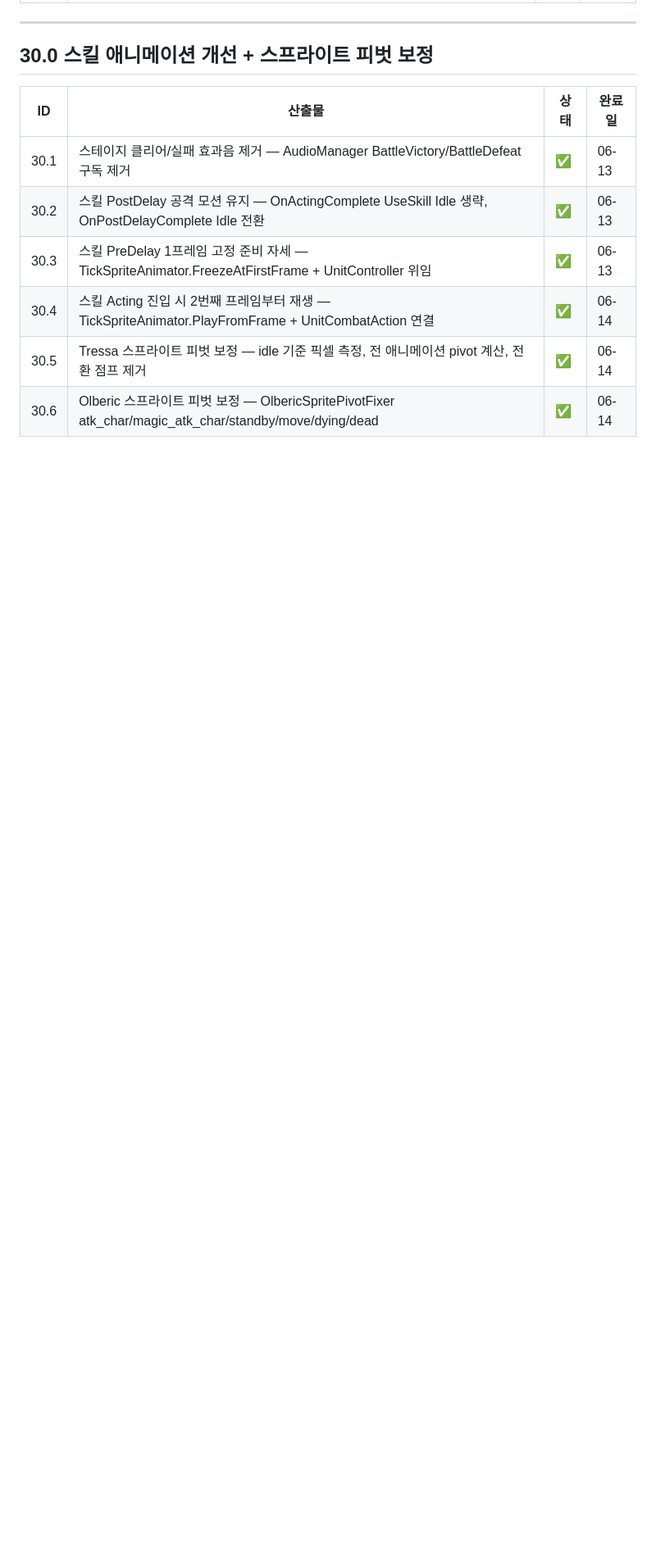
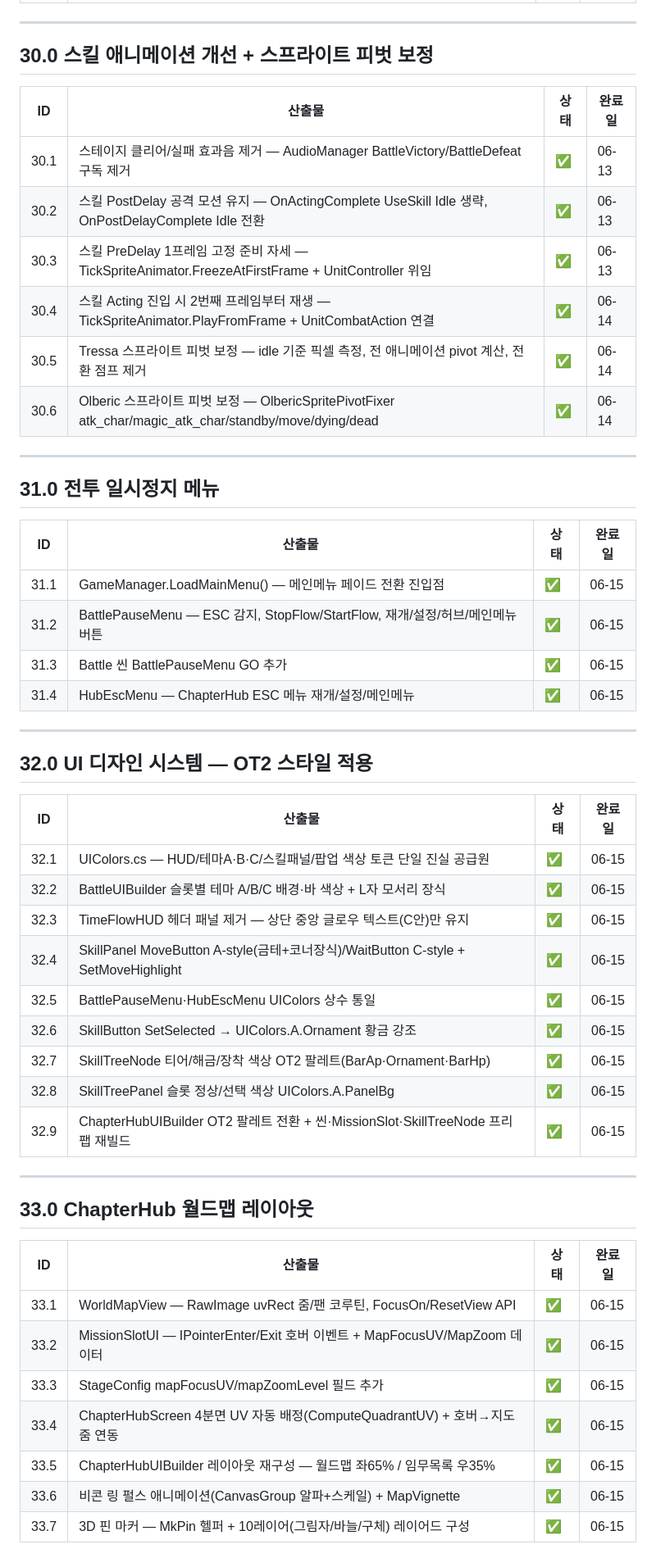
Before and after one commit to llabrynth/llabrynth.github.io, a Markdown page: wbs.md, the part around one of its changes. Shown at 82% size. Drawn GitHub-style; blank space fills up the shorter version.

Commit message:
chore(wbs): sync from RTwP_RPG 2026-06-15 13:44

```diff
--- a/wbs.md
+++ b/wbs.md
@@ -453,3 +453,45 @@ permalink: /wbs/
 | 30.4 | 스킬 Acting 진입 시 2번째 프레임부터 재생 — TickSpriteAnimator.PlayFromFrame + UnitCombatAction 연결 | ✅ | 06-14 |
 | 30.5 | Tressa 스프라이트 피벗 보정 — idle 기준 픽셀 측정, 전 애니메이션 pivot 계산, 전환 점프 제거 | ✅ | 06-14 |
 | 30.6 | Olberic 스프라이트 피벗 보정 — OlbericSpritePivotFixer atk_char/magic_atk_char/standby/move/dying/dead | ✅ | 06-14 |
+
+
+---
+
+## 31.0 전투 일시정지 메뉴
+
+| ID | 산출물 | 상태 | 완료일 |
+|----|--------|------|--------|
+| 31.1 | GameManager.LoadMainMenu() — 메인메뉴 페이드 전환 진입점 | ✅ | 06-15 |
+| 31.2 | BattlePauseMenu — ESC 감지, StopFlow/StartFlow, 재개/설정/허브/메인메뉴 버튼 | ✅ | 06-15 |
+| 31.3 | Battle 씬 BattlePauseMenu GO 추가 | ✅ | 06-15 |
+| 31.4 | HubEscMenu — ChapterHub ESC 메뉴 재개/설정/메인메뉴 | ✅ | 06-15 |
+
+---
+
+## 32.0 UI 디자인 시스템 — OT2 스타일 적용
+
+| ID | 산출물 | 상태 | 완료일 |
+|----|--------|------|--------|
+| 32.1 | UIColors.cs — HUD/테마A·B·C/스킬패널/팝업 색상 토큰 단일 진실 공급원 | ✅ | 06-15 |
+| 32.2 | BattleUIBuilder 슬롯별 테마 A/B/C 배경·바 색상 + L자 모서리 장식 | ✅ | 06-15 |
+| 32.3 | TimeFlowHUD 헤더 패널 제거 — 상단 중앙 글로우 텍스트(C안)만 유지 | ✅ | 06-15 |
+| 32.4 | SkillPanel MoveButton A-style(금테+코너장식)/WaitButton C-style + SetMoveHighlight | ✅ | 06-15 |
+| 32.5 | BattlePauseMenu·HubEscMenu UIColors 상수 통일 | ✅ | 06-15 |
+| 32.6 | SkillButton SetSelected → UIColors.A.Ornament 황금 강조 | ✅ | 06-15 |
+| 32.7 | SkillTreeNode 티어/해금/장착 색상 OT2 팔레트(BarAp·Ornament·BarHp) | ✅ | 06-15 |
+| 32.8 | SkillTreePanel 슬롯 정상/선택 색상 UIColors.A.PanelBg | ✅ | 06-15 |
+| 32.9 | ChapterHubUIBuilder OT2 팔레트 전환 + 씬·MissionSlot·SkillTreeNode 프리팹 재빌드 | ✅ | 06-15 |
+
+---
+
+## 33.0 ChapterHub 월드맵 레이아웃
+
+| ID | 산출물 | 상태 | 완료일 |
+|----|--------|------|--------|
+| 33.1 | WorldMapView — RawImage uvRect 줌/팬 코루틴, FocusOn/ResetView API | ✅ | 06-15 |
+| 33.2 | MissionSlotUI — IPointerEnter/Exit 호버 이벤트 + MapFocusUV/MapZoom 데이터 | ✅ | 06-15 |
+| 33.3 | StageConfig mapFocusUV/mapZoomLevel 필드 추가 | ✅ | 06-15 |
+| 33.4 | ChapterHubScreen 4분면 UV 자동 배정(ComputeQuadrantUV) + 호버→지도줌 연동 | ✅ | 06-15 |
+| 33.5 | ChapterHubUIBuilder 레이아웃 재구성 — 월드맵 좌65% / 임무목록 우35% | ✅ | 06-15 |
+| 33.6 | 비콘 링 펄스 애니메이션(CanvasGroup 알파+스케일) + MapVignette | ✅ | 06-15 |
+| 33.7 | 3D 핀 마커 — MkPin 헬퍼 + 10레이어(그림자/바늘/구체) 레이어드 구성 | ✅ | 06-15 |
```
Also changed, not shown: other parts of wbs.md (+1 -1 lines).
